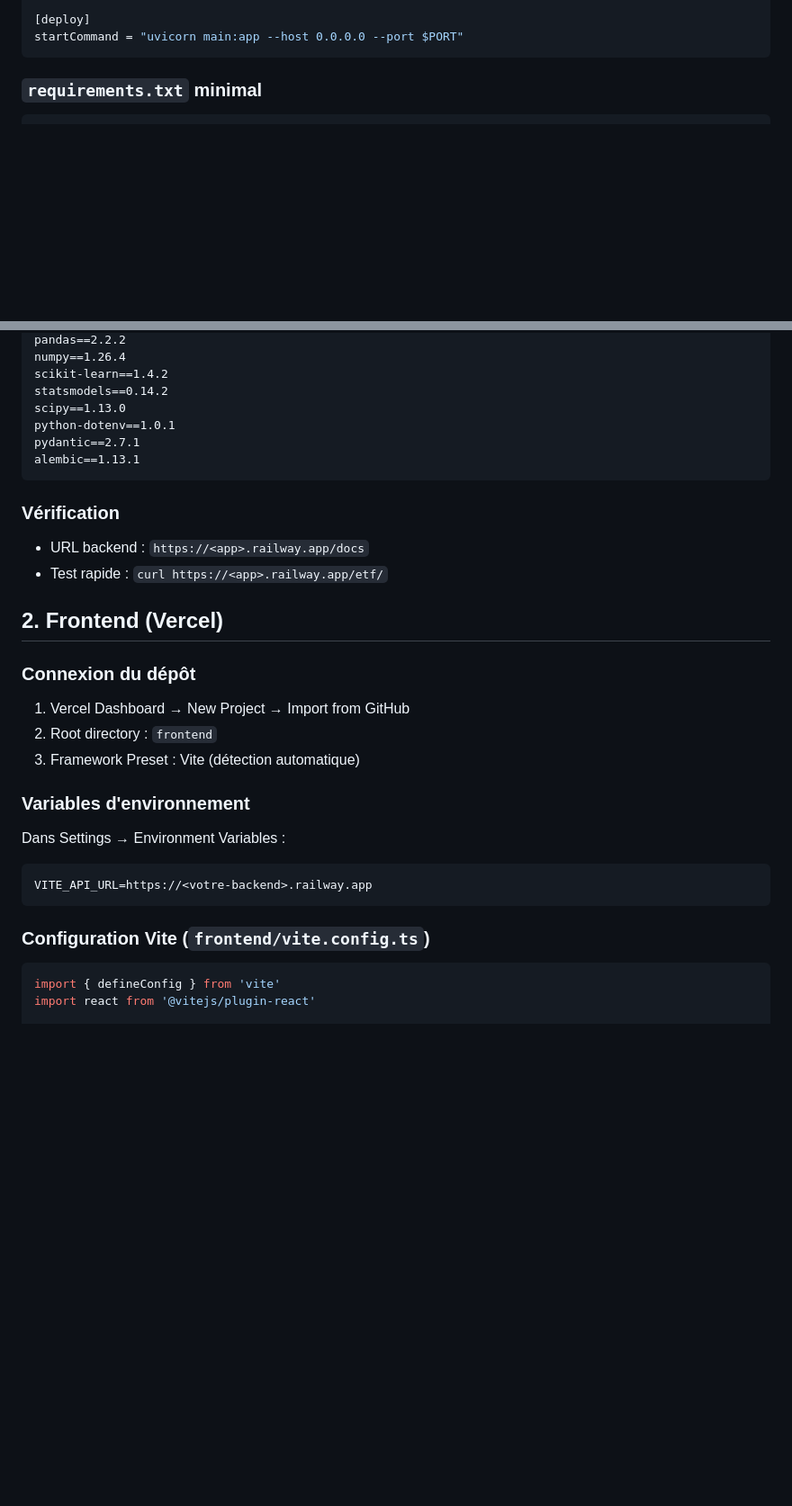
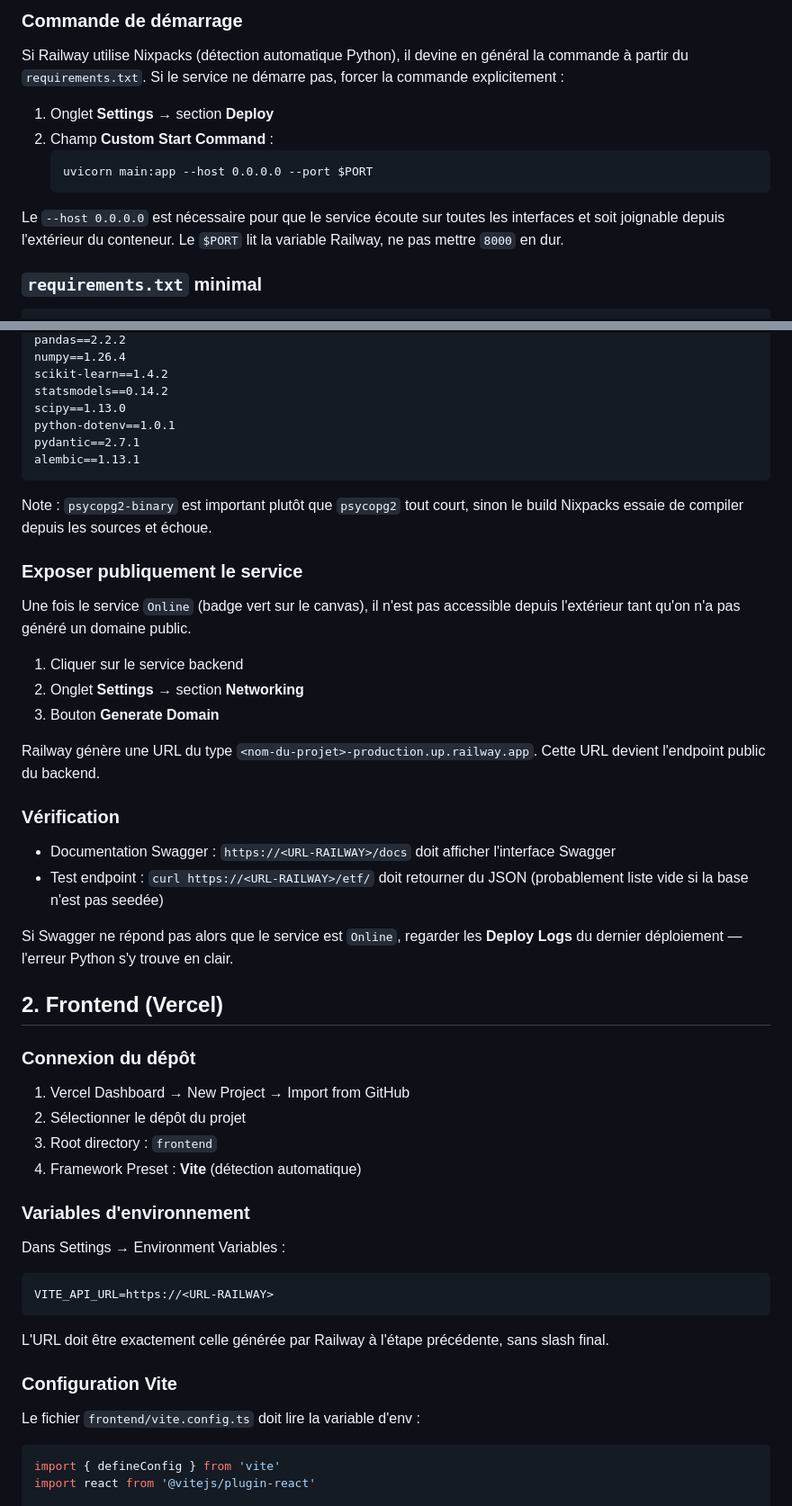
Before and after one commit to akaloic/Financial_dashboard, a Markdown page: docs/DEPLOY.md, 2 parts joined by grey strips. Shown at 90% size. Rendered like a GitHub page; blank space fills up the shorter version.

````diff
--- a/docs/DEPLOY.md
+++ b/docs/DEPLOY.md
@@ -48,7 +81,19 @@ builder = "NIXPACKS"
 
-[deploy]
-startCommand = "uvicorn main:app --host 0.0.0.0 --port $PORT"
-```
+### Commande de démarrage
+
+Si Railway utilise Nixpacks (détection automatique Python), il devine
+en général la commande à partir du `requirements.txt`. Si le service ne
+démarre pas, forcer la commande explicitement :
+
+1. Onglet **Settings** → section **Deploy**
+2. Champ **Custom Start Command** :
+   ```
+   uvicorn main:app --host 0.0.0.0 --port $PORT
+   ```
+
+Le `--host 0.0.0.0` est nécessaire pour que le service écoute sur
+toutes les interfaces et soit joignable depuis l'extérieur du conteneur.
+Le `$PORT` lit la variable Railway, ne pas mettre `8000` en dur.
 
 ### `requirements.txt` minimal
 
@@ -68,28 +113,57 @@ pydantic==2.7.1
 alembic==1.13.1
 ```
 
+Note : `psycopg2-binary` est important plutôt que `psycopg2` tout court,
+sinon le build Nixpacks essaie de compiler depuis les sources et échoue.
+
+### Exposer publiquement le service
+
+Une fois le service `Online` (badge vert sur le canvas), il n'est pas
+accessible depuis l'extérieur tant qu'on n'a pas généré un domaine
+public.
+
+1. Cliquer sur le service backend
+2. Onglet **Settings** → section **Networking**
+3. Bouton **Generate Domain**
+
+Railway génère une URL du type
+`<nom-du-projet>-production.up.railway.app`. Cette URL devient l'endpoint
+public du backend.
+
 ### Vérification
 
-- URL backend : `https://<app>.railway.app/docs`
-- Test rapide : `curl https://<app>.railway.app/etf/`
+- Documentation Swagger : `https://<URL-RAILWAY>/docs` doit afficher
+  l'interface Swagger
+- Test endpoint : `curl https://<URL-RAILWAY>/etf/` doit retourner du
+  JSON (probablement liste vide si la base n'est pas seedée)
+
+Si Swagger ne répond pas alors que le service est `Online`, regarder
+les **Deploy Logs** du dernier déploiement — l'erreur Python s'y
+trouve en clair.
 
 ## 2. Frontend (Vercel)
 
 ### Connexion du dépôt
 
 1. Vercel Dashboard → New Project → Import from GitHub
-2. Root directory : `frontend`
-3. Framework Preset : Vite (détection automatique)
+2. Sélectionner le dépôt du projet
+3. Root directory : `frontend`
+4. Framework Preset : **Vite** (détection automatique)
 
 ### Variables d'environnement
 
 Dans Settings → Environment Variables :
 
 ```
-VITE_API_URL=https://<votre-backend>.railway.app
+VITE_API_URL=https://<URL-RAILWAY>
 ```
 
-### Configuration Vite (`frontend/vite.config.ts`)
+L'URL doit être exactement celle générée par Railway à l'étape
+précédente, sans slash final.
+
+### Configuration Vite
+
+Le fichier `frontend/vite.config.ts` doit lire la variable d'env :
 
 ```typescript
 import { defineConfig } from 'vite'
````
Also changed, not shown: other parts of docs/DEPLOY.md (+96 -41 lines).
